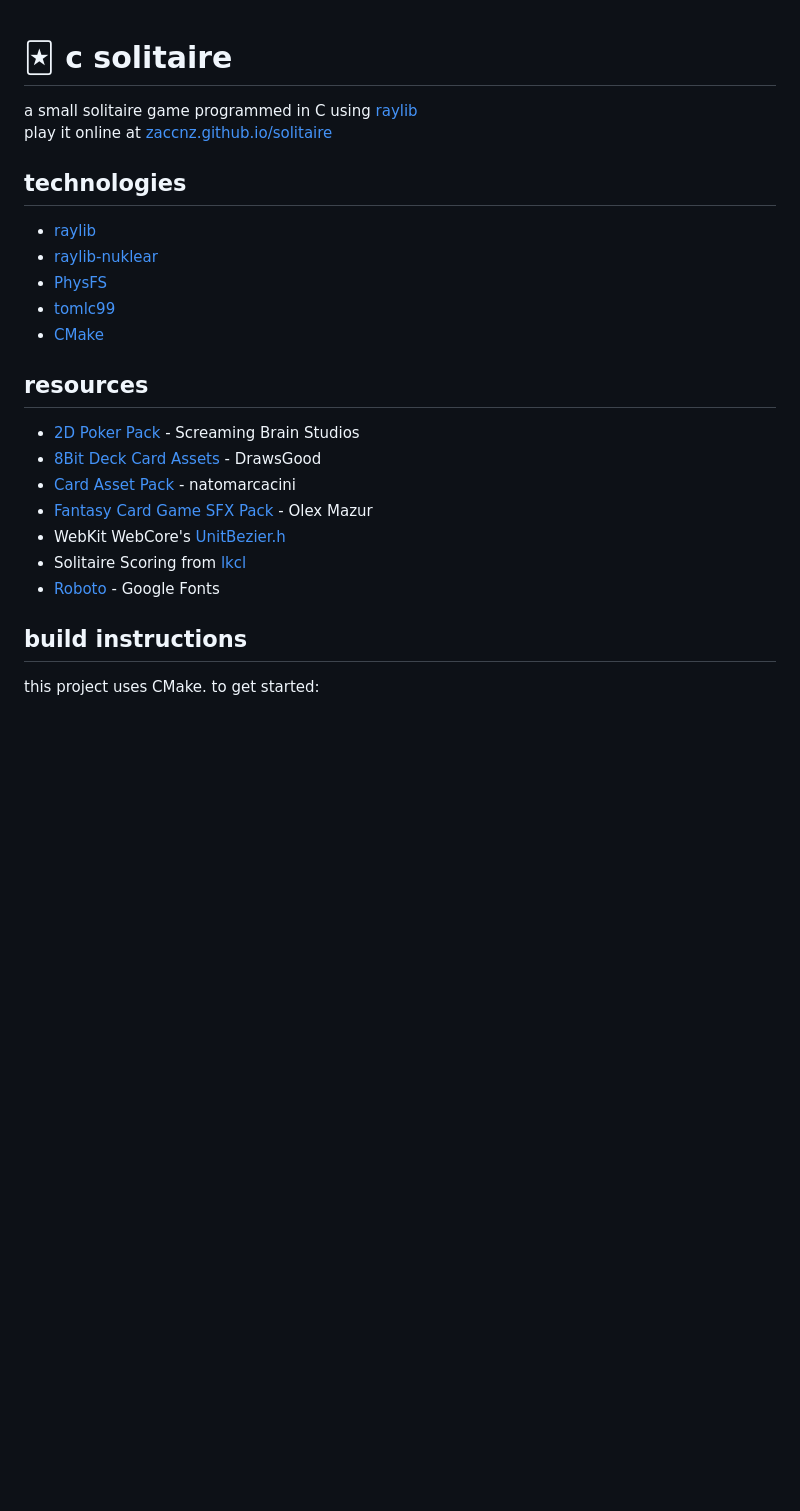
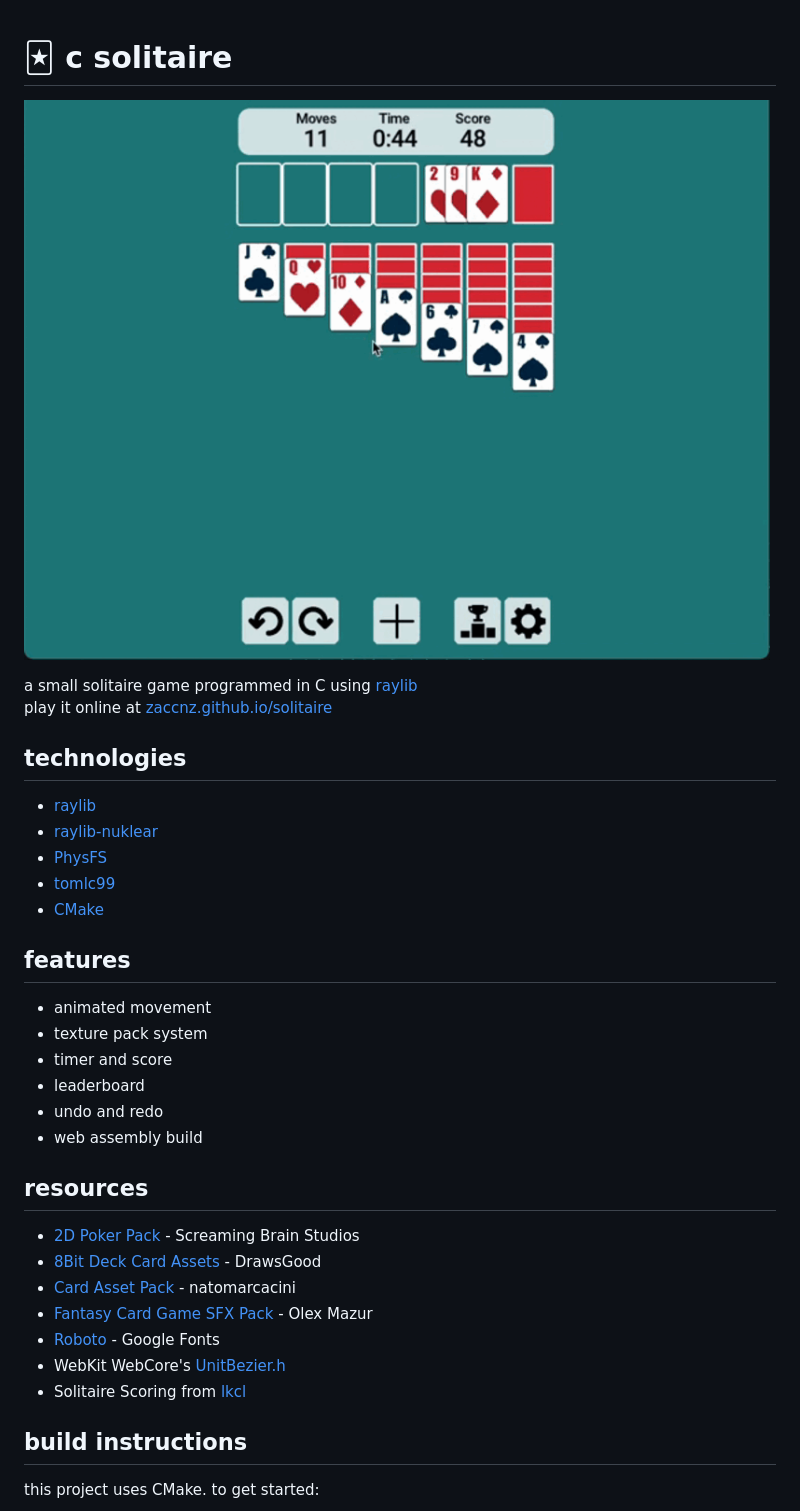
Before and after one commit to zaccnz/solitaire, a Markdown page: readme.md, the part around the change. GitHub-like rendering; pictures changed too: repo/recording.gif (added); blank space fills up the shorter version.

Commit message:
Update Readme
Added features and a gameplay demo.

```diff
--- a/readme.md
+++ b/readme.md
@@ -1,4 +1,6 @@
 # 🃏 c solitaire
+
+![Gameplay Demo](repo/recording.gif)
 
 a small solitaire game programmed in C using [raylib](https://www.raylib.com/)
 play it online at [zaccnz.github.io/solitaire](https://zaccnz.github.io/solitaire/)
@@ -10,14 +12,22 @@ play it online at [zaccnz.github.io/solitaire](https://zaccnz.github.io/solitair
 - [tomlc99](https://github.com/cktan/tomlc99)
 - [CMake](https://cmake.org/)
 
+## features
+- animated movement
+- texture pack system
+- timer and score
+- leaderboard
+- undo and redo
+- web assembly build
+
 ## resources
 - [2D Poker Pack](https://screamingbrainstudios.itch.io/poker-pack) - Screaming Brain Studios
 - [8Bit Deck Card Assets](https://drawsgood.itch.io/8bit-deck-card-assets) - DrawsGood
 - [Card Asset Pack](https://natomarcacini.itch.io/card-asset-pack) - natomarcacini
 - [Fantasy Card Game SFX Pack](https://olexmazur.itch.io/fantasy-card-game) - Olex Mazur
+- [Roboto](https://fonts.google.com/specimen/Roboto) - Google Fonts
 - WebKit WebCore's [UnitBezier.h](https://github.com/WebKit/WebKit/blob/main/Source/WebCore/platform/graphics/UnitBezier.h)
 - Solitaire Scoring from [lkcl](https://hands.com/~lkcl/hp6915/Dump/Files/soltr.htm)
-- [Roboto](https://fonts.google.com/specimen/Roboto) - Google Fonts
 
 ## build instructions
 
```
